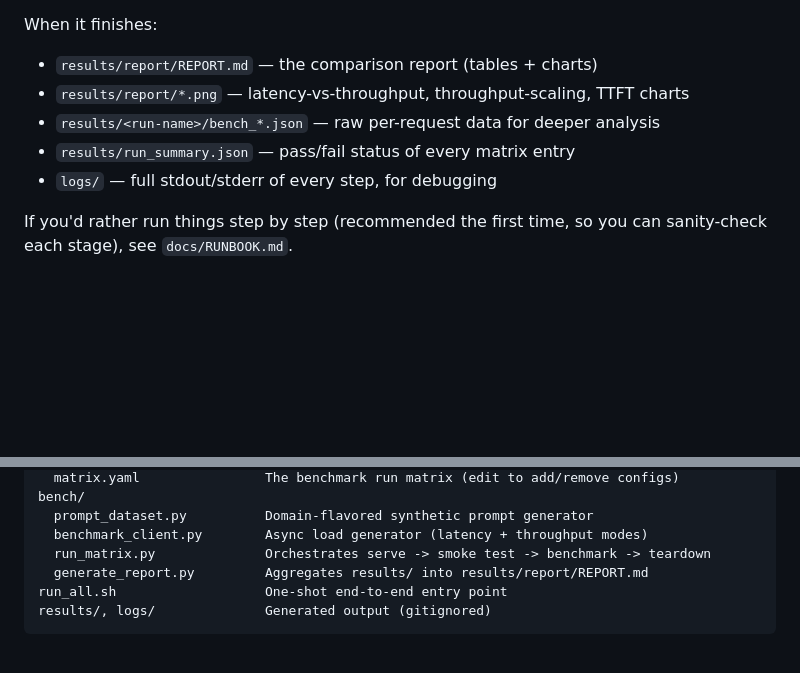
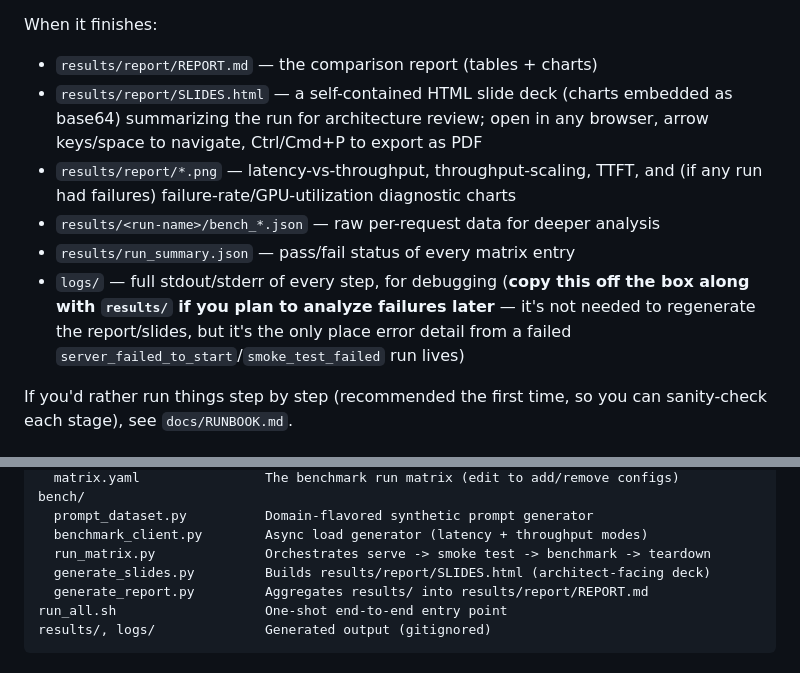
Before and after one commit to venkatacrc/onerec-serving, a Markdown page: README.md, 2 parts joined by grey strips. Drawn GitHub-style; blank space fills up the shorter version.

Commit message:
add slides

```diff
--- a/README.md
+++ b/README.md
@@ -46,10 +46,11 @@ and how to run a faster subset first).
 When it finishes:
 
 - `results/report/REPORT.md` — the comparison report (tables + charts)
-- `results/report/*.png` — latency-vs-throughput, throughput-scaling, TTFT charts
+- `results/report/SLIDES.html` — a self-contained HTML slide deck (charts embedded as base64) summarizing the run for architecture review; open in any browser, arrow keys/space to navigate, Ctrl/Cmd+P to export as PDF
+- `results/report/*.png` — latency-vs-throughput, throughput-scaling, TTFT, and (if any run had failures) failure-rate/GPU-utilization diagnostic charts
 - `results/<run-name>/bench_*.json` — raw per-request data for deeper analysis
 - `results/run_summary.json` — pass/fail status of every matrix entry
-- `logs/` — full stdout/stderr of every step, for debugging
+- `logs/` — full stdout/stderr of every step, for debugging (**copy this off the box along with `results/` if you plan to analyze failures later** — it's not needed to regenerate the report/slides, but it's the only place error detail from a failed `server_failed_to_start`/`smoke_test_failed` run lives)
 
 If you'd rather run things step by step (recommended the first time, so you
 can sanity-check each stage), see `docs/RUNBOOK.md`.
@@ -76,6 +77,7 @@ bench/
   prompt_dataset.py          Domain-flavored synthetic prompt generator
   benchmark_client.py        Async load generator (latency + throughput modes)
   run_matrix.py              Orchestrates serve -> smoke test -> benchmark -> teardown
+  generate_slides.py         Builds results/report/SLIDES.html (architect-facing deck)
   generate_report.py         Aggregates results/ into results/report/REPORT.md
 run_all.sh                   One-shot end-to-end entry point
 results/, logs/              Generated output (gitignored)
```
Also changed, not shown: docs/RUNBOOK.md (+44 -3 lines), results/report/REPORT.md (+1 -1 lines), results/report/latency_vs_throughput.png, results/report/throughput_scaling.png, results/report/ttft_vs_concurrency.png, 5 other files.
